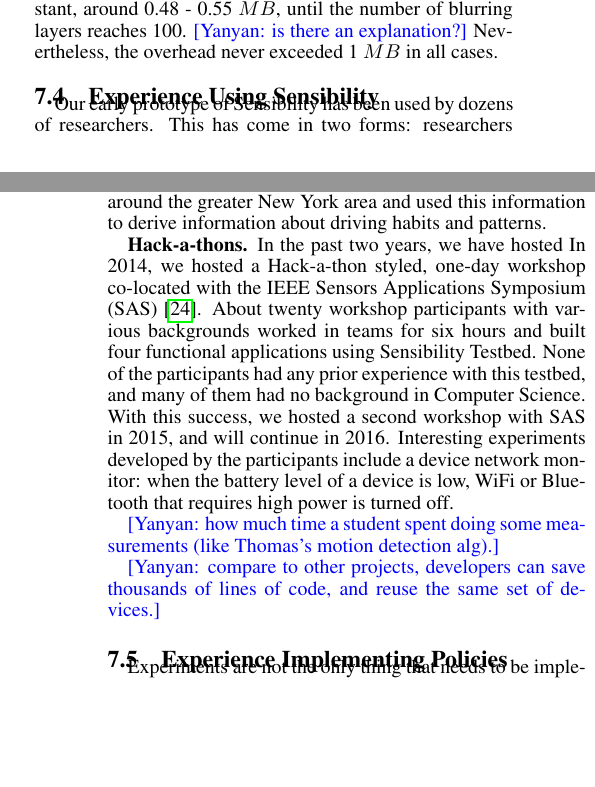
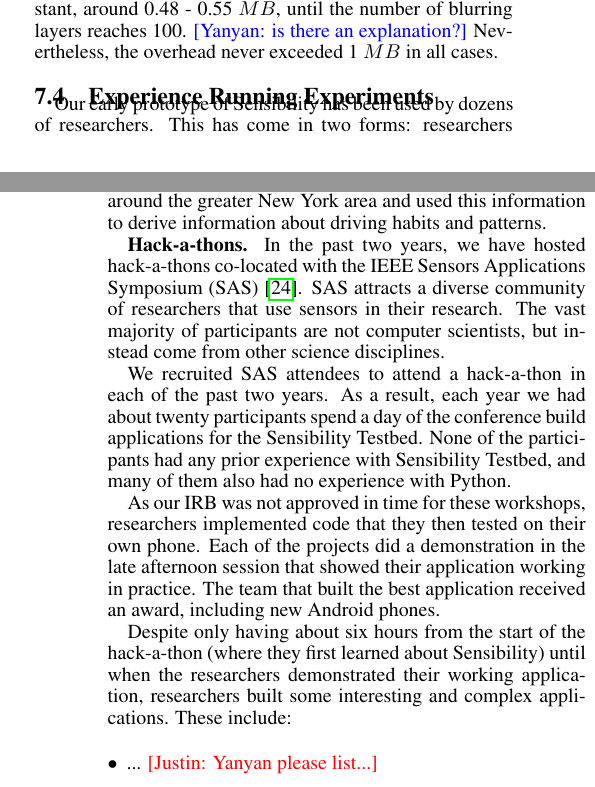
Before and after one commit to yyzhuang/mobisys16-sensibility, a LaTeX paper (mobisys.tex, which reads eval.tex): two parts of the columns of pages 10 and 11 of 14 before the commit and two parts of the columns of pages 10 and 11 of 15 after it, joined at a grey line, cut so that both start at the same text, the shorter picture padded with empty space. Compiled offline with pdfLaTeX.

Commit message:
eval additions

```diff
--- a/eval.tex
+++ b/eval.tex
@@ -634,7 +634,7 @@ $MB$ in all cases.
 %\textbf{CPU and memory overhead.}
 %\todo{what's the CPU/memory overhead?}
 
-\subsection{Experience Using Sensibility}\label{sec-deployment}
+\subsection{Experience Running Experiments}\label{sec-deployment}
 
 %\todo{Q3: how is the testbed being used? A: deployment experience:
 %number of people, projects, issues, hackathon.}
@@ -676,29 +676,39 @@ habits and patterns.
 %projects, such as monitoring construction safety.
 
 {\bf Hack-a-thons.}  In the past two years, we have hosted
-In 2014, we hosted a Hack-a-thon styled, one-day workshop co-located with
-the IEEE Sensors Applications Symposium (SAS) \cite{sas}. About twenty
-workshop participants with various backgrounds worked in teams
-for six hours and built four functional applications using Sensibility
-Testbed. None of the participants had any prior experience with
-this testbed, and many of them had no background in Computer
-Science. With this success, we hosted a second workshop with
-SAS in 2015, and will continue in 2016. Interesting experiments
-developed by the participants include a device network monitor:
-when the battery level of a device is low, WiFi or Bluetooth that
-requires high power is turned off.
+hack-a-thons co-located with
+the IEEE Sensors Applications Symposium (SAS)~\cite{sas}.  SAS attracts a
+diverse community of researchers that use sensors in their research.
+The vast majority of participants are not computer scientists, but instead
+come from other science disciplines.
+
+We recruited SAS attendees to attend a hack-a-thon in each of the past two
+years.  As a result, each year we had about twenty participants
+spend a day of the conference build applications for the Sensibility Testbed.
+None of the participants had any prior experience with
+Sensibility Testbed, and many of them also had no experience with Python.
+
+As our IRB was not approved in time for these workshops,
+researchers implemented code that they then tested on their own phone.
+Each of the projects did a demonstration in the late afternoon session that
+showed their application working in practice.  The team that built
+the best application received an award, including new Android phones.
+
+Despite only having about six hours from the start of the hack-a-thon (where
+they first learned about Sensibility) until when the researchers demonstrated
+their working application, researchers built some interesting and complex
+applications.  These include:
+
+\begin{itemize}
+\item ...
+\cappos{Yanyan please list...}
+
+\end{itemize}
 
 %\label{sec-ease}
 
-\yanyan{how much time a student spent doing some
-measurements (like Thomas's motion detection alg).}
-
-\yanyan{compare to other projects,  developers can save
-thousands of lines of code, and reuse the same set of
-devices.}
-
+We are hosting another hack-a-thon with SAS 2016 and invite interested
+researchers to join. \cappos{Likely cut}
 
 \subsection{Experience Implementing Policies}\label{sec-implementing-policies}
 
-Experiments are not the only thing that needs to be implemented in Sensibility
-Testbed.  It is important that security policies can be implemented for
```
Also changed, not shown: bibdata.bib (+20 -0 lines), eval.tex (24 more changed lines).
